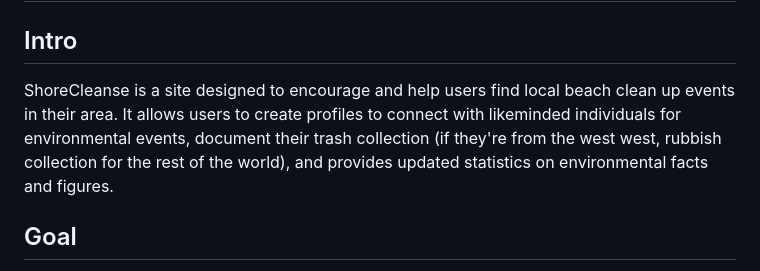
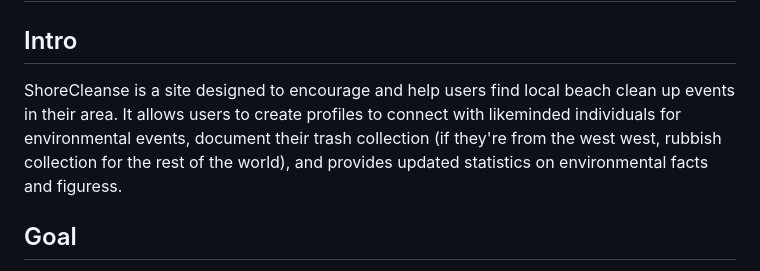
Before and after one commit to Dekeypetey40/Quizmas-Quest, a Markdown page: README.md, the part around the change. Drawn GitHub-style.

```diff
--- a/README.md
+++ b/README.md
@@ -11,7 +11,7 @@ The project is deployed and can be accessed at [here](https://shore-cleanse-0fb5
 
 # ABOUT SUBMISSION
 ## Intro
-ShoreCleanse is a site designed to encourage and help users find local beach clean up events in their area. It allows users to create profiles to connect with likeminded individuals for environmental events, document their trash collection (if they're from the west west, rubbish collection for the rest of the world), and provides updated statistics on environmental facts and figures.
+ShoreCleanse is a site designed to encourage and help users find local beach clean up events in their area. It allows users to create profiles to connect with likeminded individuals for environmental events, document their trash collection (if they're from the west west, rubbish collection for the rest of the world), and provides updated statistics on environmental facts and figuress.
 
 ## Goal
 The goal of this project is to produce a functioning piece of technology that will benefit a greener tomorrow.
```
